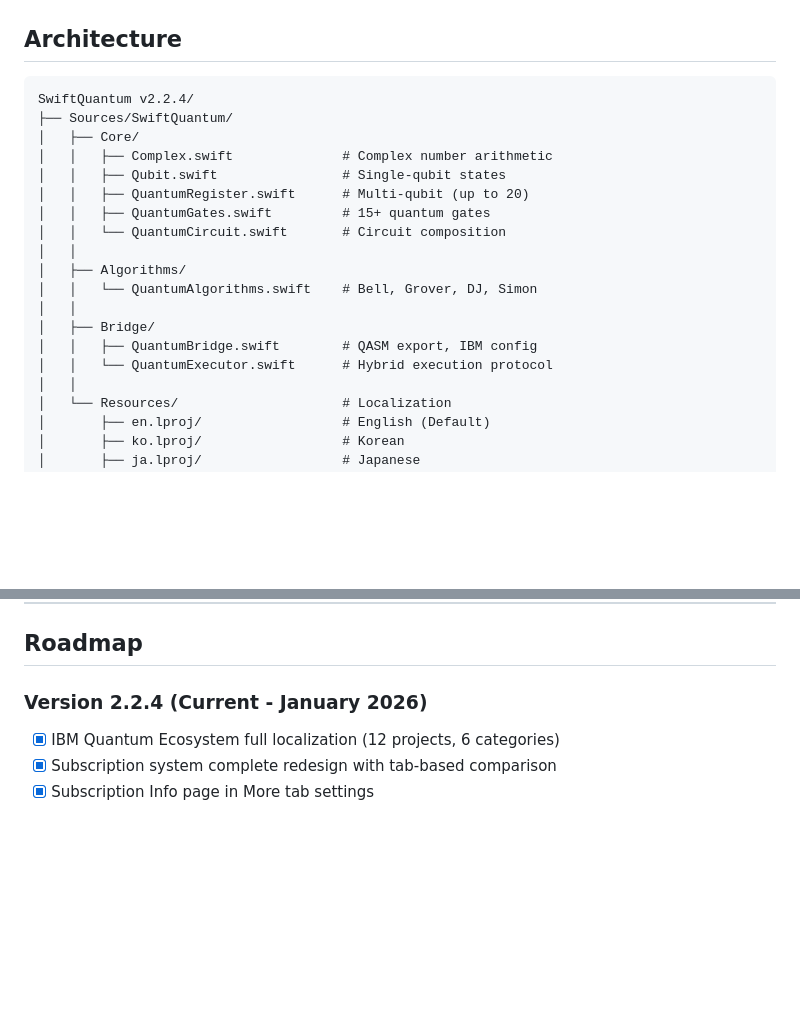
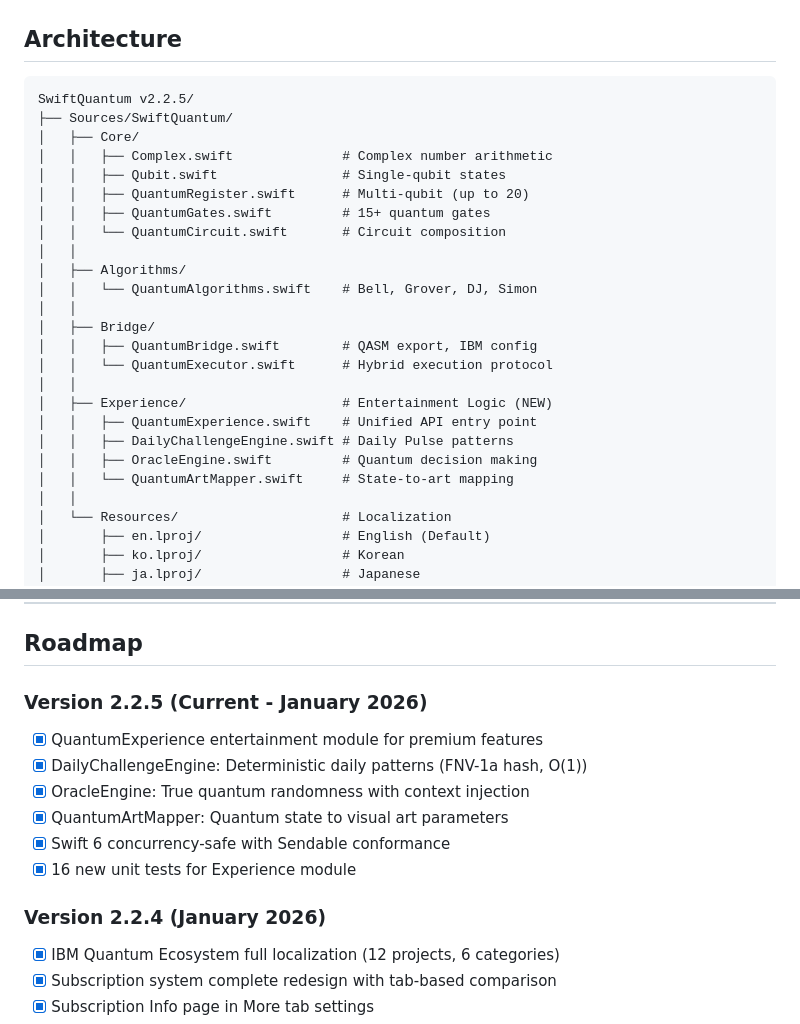
Before and after one commit to Minapak/SwiftQuantum, a Markdown page: README.md, 2 parts joined by grey strips. Rendered like a GitHub page; blank space fills up the shorter version.

````diff
--- a/README.md
+++ b/README.md
@@ -389,7 +389,7 @@ SwiftQuantum now integrates with the **IBM Quantum Ecosystem**, allowing you to
 ## Architecture
 
 ```
-SwiftQuantum v2.2.4/
+SwiftQuantum v2.2.5/
 ├── Sources/SwiftQuantum/
 │   ├── Core/
 │   │   ├── Complex.swift              # Complex number arithmetic
@@ -404,6 +404,12 @@ SwiftQuantum v2.2.4/
 │   ├── Bridge/
 │   │   ├── QuantumBridge.swift        # QASM export, IBM config
 │   │   └── QuantumExecutor.swift      # Hybrid execution protocol
+│   │
+│   ├── Experience/                    # Entertainment Logic (NEW)
+│   │   ├── QuantumExperience.swift    # Unified API entry point
+│   │   ├── DailyChallengeEngine.swift # Daily Pulse patterns
+│   │   ├── OracleEngine.swift         # Quantum decision making
+│   │   └── QuantumArtMapper.swift     # State-to-art mapping
 │   │
 │   └── Resources/                     # Localization
 │       ├── en.lproj/                  # English (Default)
@@ -497,7 +503,15 @@ SwiftQuantum is built on cutting-edge quantum computing research:
 
 ## Roadmap
 
-### Version 2.2.4 (Current - January 2026)
+### Version 2.2.5 (Current - January 2026)
+- [x] QuantumExperience entertainment module for premium features
+- [x] DailyChallengeEngine: Deterministic daily patterns (FNV-1a hash, O(1))
+- [x] OracleEngine: True quantum randomness with context injection
+- [x] QuantumArtMapper: Quantum state to visual art parameters
+- [x] Swift 6 concurrency-safe with Sendable conformance
+- [x] 16 new unit tests for Experience module
+
+### Version 2.2.4 (January 2026)
 - [x] IBM Quantum Ecosystem full localization (12 projects, 6 categories)
 - [x] Subscription system complete redesign with tab-based comparison
 - [x] Subscription Info page in More tab settings
````
Also changed, not shown: ARCHITECTURE.md (+115 -5 lines).
